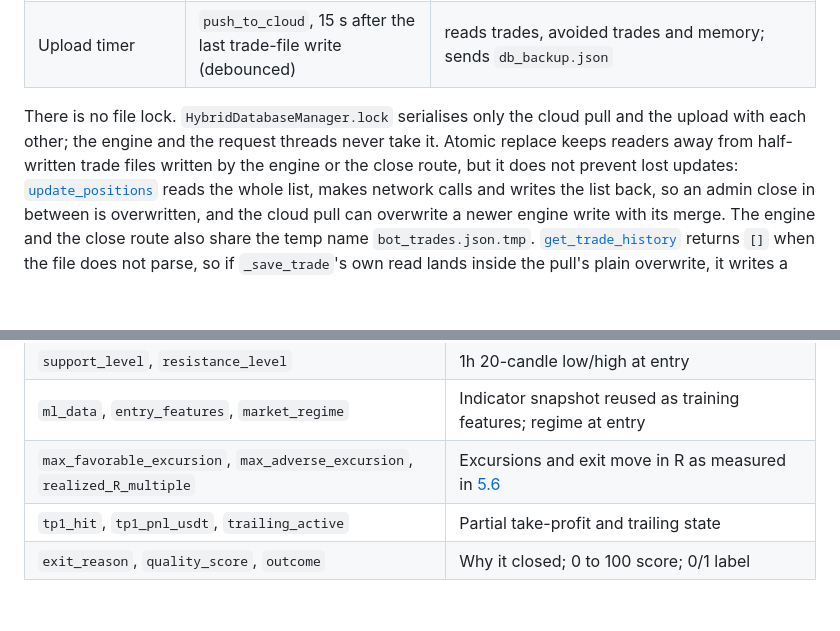
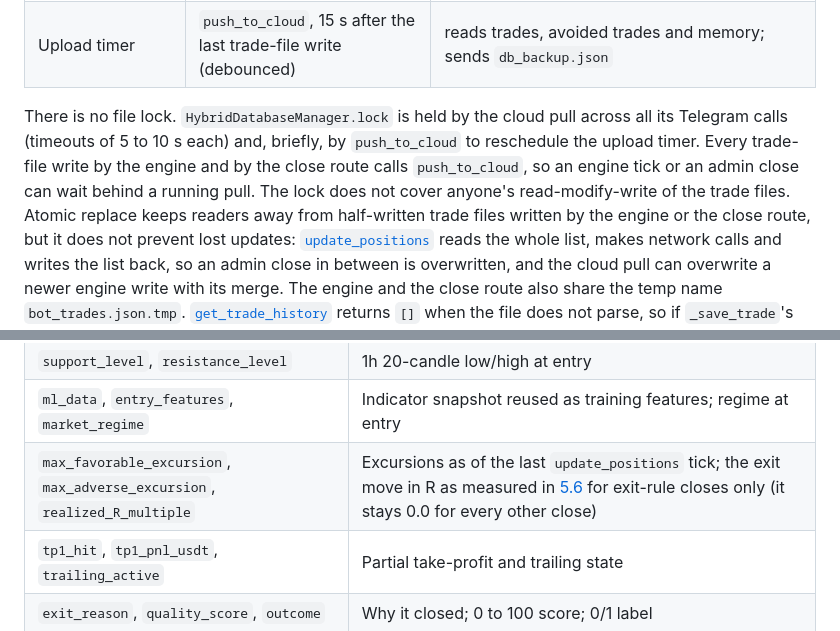
Before and after one commit to CoskunerBerke/Coin-proje-bot2, a Markdown page: docs/HOW_IT_WORKS.md, 2 parts joined by grey strips. Drawn GitHub-style; blank space fills up the shorter version.

```diff
--- a/docs/HOW_IT_WORKS.md
+++ b/docs/HOW_IT_WORKS.md
@@ -109,8 +109,10 @@ All state lives in JSON files that four kinds of thread read and write:
 | Cloud pull | `sync_db_async` on `GET /api/trades` or `/api/avoided`, at most every 20 s | merges the pinned backup into memory, trades and avoided trades (plain overwrite) |
 | Upload timer | `push_to_cloud`, 15 s after the last trade-file write (debounced) | reads trades, avoided trades and memory; sends `db_backup.json` |
 
-There is no file lock. `HybridDatabaseManager.lock` serialises only the cloud pull and the upload with each other; the
-engine and the request threads never take it. Atomic replace keeps readers away from half-written trade files written
+There is no file lock. `HybridDatabaseManager.lock` is held by the cloud pull across all its Telegram calls (timeouts of
+5 to 10 s each) and, briefly, by `push_to_cloud` to reschedule the upload timer. Every trade-file write by the engine
+and by the close route calls `push_to_cloud`, so an engine tick or an admin close can wait behind a running pull. The
+lock does not cover anyone's read-modify-write of the trade files. Atomic replace keeps readers away from half-written trade files written
 by the engine or the close route, but it does not prevent lost updates: [`update_positions`](../trade_executor.py) reads
 the whole list, makes network calls and writes the list back, so an admin close in between is overwritten, and the
 cloud pull can overwrite a newer engine write with its merge. The engine and the close route also share the temp name
@@ -250,7 +252,7 @@ Everything is JSON in the working directory (git-ignored): `bot_trades.json` (tr
 | `pnl_yuzde`, `pnl_usdt` | Leveraged PnL after 2 × 0.04 % commission |
 | `support_level`, `resistance_level` | 1h 20-candle low/high at entry |
 | `ml_data`, `entry_features`, `market_regime` | Indicator snapshot reused as training features; regime at entry |
-| `max_favorable_excursion`, `max_adverse_excursion`, `realized_R_multiple` | Excursions and exit move in R as measured in [5.6](#56-the-simulated-trade-executor) |
+| `max_favorable_excursion`, `max_adverse_excursion`, `realized_R_multiple` | Excursions as of the last `update_positions` tick; the exit move in R as measured in [5.6](#56-the-simulated-trade-executor) for exit-rule closes only (it stays 0.0 for every other close) |
 | `tp1_hit`, `tp1_pnl_usdt`, `trailing_active` | Partial take-profit and trailing state |
 | `exit_reason`, `quality_score`, `outcome` | Why it closed; 0 to 100 score; 0/1 label |
 
```
Also changed, not shown: other parts of docs/HOW_IT_WORKS.md (+28 -18 lines).
